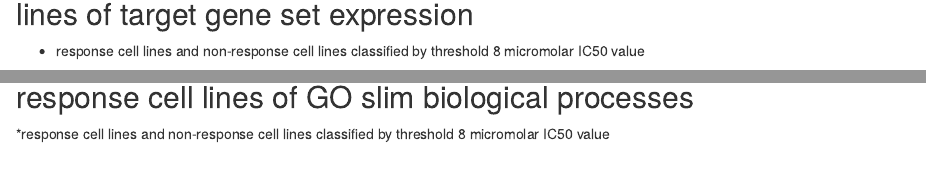
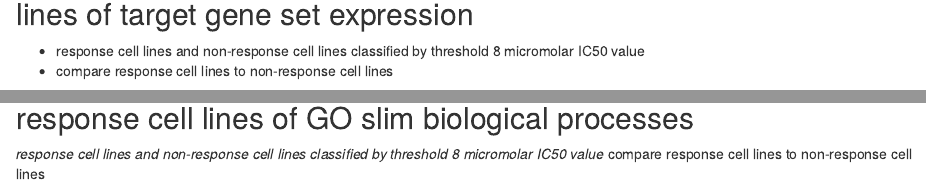
Before and after one commit to bingrus/myproject, an R Markdown document (analysis/cclecamera_new.Rmd): the page in a window 1100 px wide, from 1570 px down, and a second part further down, joined at a grey line. Rendered offline with R 4.5, knitr and Pandoc, with nearby package versions; some code elsewhere in the file could not run offline.

Commit message:
wflow_publish("analysis/cclecamera_new.Rmd")

````diff
--- a/analysis/cclecamera_new.Rmd
+++ b/analysis/cclecamera_new.Rmd
@@ -112,6 +112,7 @@ names(result.camera) <- drugs
 
 ## CAMERA analysis between reponse cell lines and non-response cell lines of target gene set expression
 * response cell lines and non-response cell lines classified by threshold 8 micromolar IC50 value
+* compare response cell lines to non-response cell lines
 
 ```{r table 1, results='asis'}
 my.list2 <- lapply(X = result.camera, FUN = function(i) {
@@ -168,6 +169,7 @@ my.list2
 
 ## Camera gene set tests between reponse cell lines and non-response cell lines of GO slim biological processes
 *response cell lines and non-response cell lines classified by threshold 8 micromolar IC50 value
+*compare response cell lines to non-response cell lines
 
 ```{r camera go slim}
 slim_terms <- getOBOCollection("./data/Gene_regulators/goslim_generic.obo")
````
